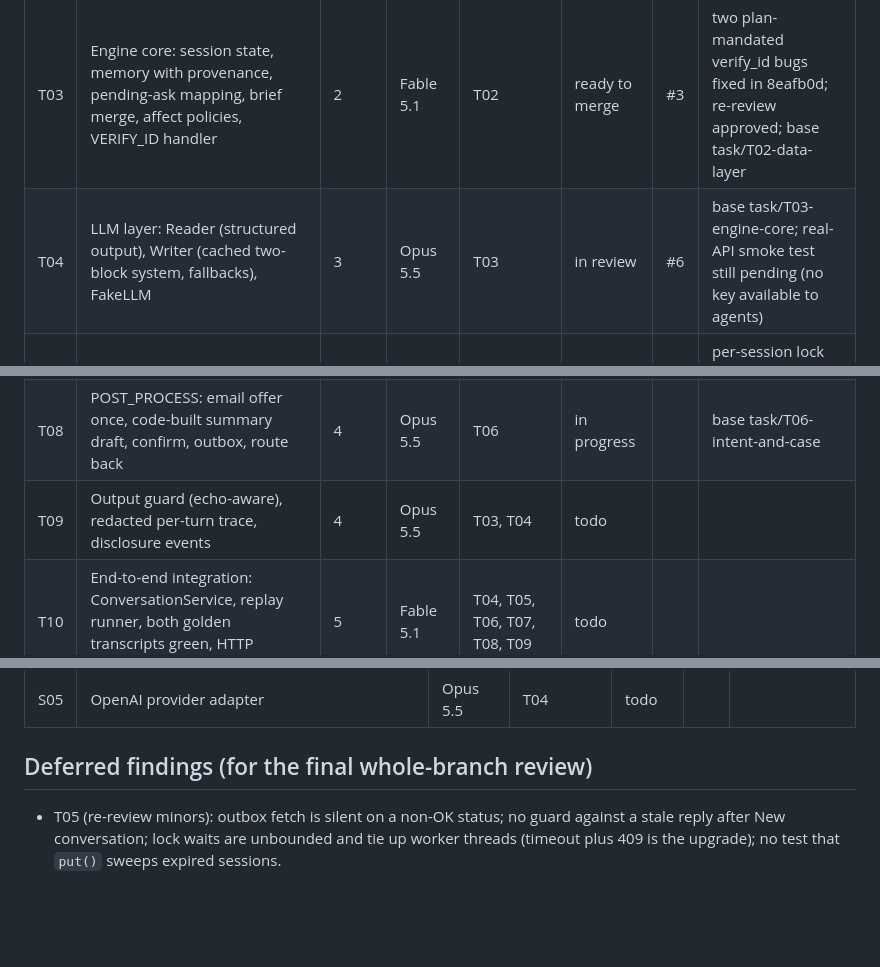
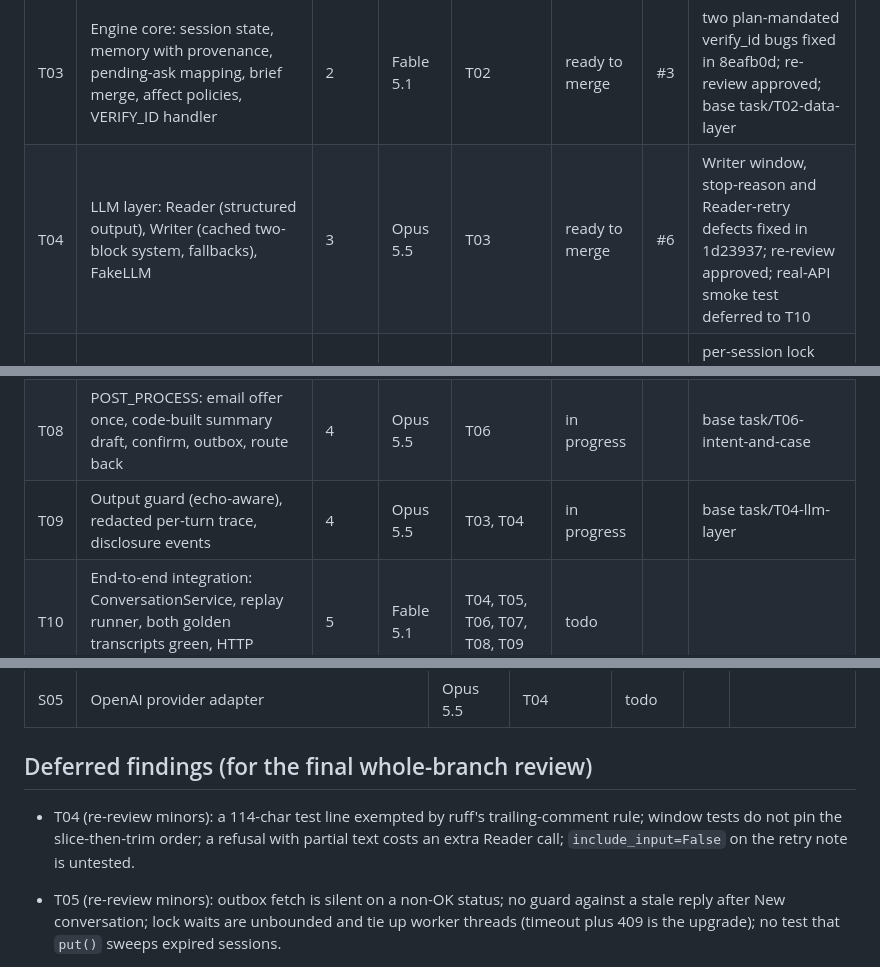
Before and after one commit to ChandhanSaai/sop-claims-agent, a Markdown page: docs/tasks.md, 3 parts joined by grey strips. Rendered like a GitHub page; blank space fills up the shorter version.

Commit message:
Tracker: T04 ready to merge, T09 started

```diff
--- a/docs/tasks.md
+++ b/docs/tasks.md
@@ -13,12 +13,12 @@ Merge order for the reviewer: merge PRs in task order (T01, T02, T03, then the f
 | T01 | Repo scaffold, contracts (Settings, TurnAnalysis, ReplyBrief), JSON logging with redaction, /healthz, fixtures, golden-transcript replay fixtures | 0 | Opus 5.5 | - | ready to merge | #1 | two plan-mandated logging bugs fixed in 75e5e4c; re-review approved |
 | T02 | Data layer: typed fixtures, normalization, lookup by any identifier, pass/fail verification, claims filter, guideline lookup, consent simulator, outbox | 1 | Opus 5.5 | T01 | ready to merge | #2 | lookup-precedence bug fixed in a725aea; re-review approved; base task/T01-scaffold |
 | T03 | Engine core: session state, memory with provenance, pending-ask mapping, brief merge, affect policies, VERIFY_ID handler | 2 | Fable 5.1 | T02 | ready to merge | #3 | two plan-mandated verify_id bugs fixed in 8eafb0d; re-review approved; base task/T02-data-layer |
-| T04 | LLM layer: Reader (structured output), Writer (cached two-block system, fallbacks), FakeLLM | 3 | Opus 5.5 | T03 | in review | #6 | base task/T03-engine-core; real-API smoke test still pending (no key available to agents) |
+| T04 | LLM layer: Reader (structured output), Writer (cached two-block system, fallbacks), FakeLLM | 3 | Opus 5.5 | T03 | ready to merge | #6 | Writer window, stop-reason and Reader-retry defects fixed in 1d23937; re-review approved; real-API smoke test deferred to T10 |
 | T05 | HTTP API, session store, access-token gate, chat UI with SOP inspector | 3 | Opus 5.5 | T03 | ready to merge | #5 | per-session lock added in cdfc92c; re-review approved; base task/T03-engine-core |
 | T06 | RESOLVE_INTENT (disambiguation, decoy) and PROCESS_CASE (grounded facts, deadlines, alternatives, anything-else) | 3 | Fable 5.1 | T02, T03 | in review | #7 | base task/T03-engine-core; graded one-turn chain test green; adds pythonpath to pyproject |
 | T07 | Cross-cutting policies: scope guard ladder, non-terminal escalation with hand-off packet, meta and mixed turns, injection flag | 3 | Opus 5.5 | T03 | in review | #4 | 3 spec drifts in the brief's ladder code fixed in a1d94dd before review |
 | T08 | POST_PROCESS: email offer once, code-built summary draft, confirm, outbox, route back | 4 | Opus 5.5 | T06 | in progress | | base task/T06-intent-and-case |
-| T09 | Output guard (echo-aware), redacted per-turn trace, disclosure events | 4 | Opus 5.5 | T03, T04 | todo | | |
+| T09 | Output guard (echo-aware), redacted per-turn trace, disclosure events | 4 | Opus 5.5 | T03, T04 | in progress | | base task/T04-llm-layer |
 | T10 | End-to-end integration: ConversationService, replay runner, both golden transcripts green, HTTP integration test | 5 | Fable 5.1 | T04, T05, T06, T07, T08, T09 | todo | | |
 | T11 | Replay suite for every brief scenario, zero-tolerance leak check, CI gating | 6 | Opus 5.5 | T10 | todo | | |
 | T12 | Dockerfile, compose, CLI, transcript renderer, README with golden transcripts, demo recording | 6 | Opus 5.5 | T10 | todo | | |
@@ -35,6 +35,7 @@ Merge order for the reviewer: merge PRs in task order (T01, T02, T03, then the f
 
 ## Deferred findings (for the final whole-branch review)
 
+- T04 (re-review minors): a 114-char test line exempted by ruff's trailing-comment rule; window tests do not pin the slice-then-trim order; a refusal with partial text costs an extra Reader call; `include_input=False` on the retry note is untested.
 - T05 (re-review minors): outbox fetch is silent on a non-OK status; no guard against a stale reply after New conversation; lock waits are unbounded and tie up worker threads (timeout plus 409 is the upgrade); no test that `put()` sweeps expired sessions.
 - T03 (re-review minors): policy number is not part of the attempt fingerprint; `parse_dob` does not accept ordinal suffixes ("March 15th, 1985"); a bad DOB slot is never cleared, so the caller must restate it before other identifiers can proceed; the raw-value fingerprint fallback has no test; the `verified` event logs the provided count rather than the matched names.
 - T03 (review minors): `pass2` replaces a DOB re-ask with the human offer while the caller stays frustrated (single `ask` slot); `find` first-key-wins can let a wrong phone that collides with another record shadow a correct name lookup; empty-string hints are stored.
```
